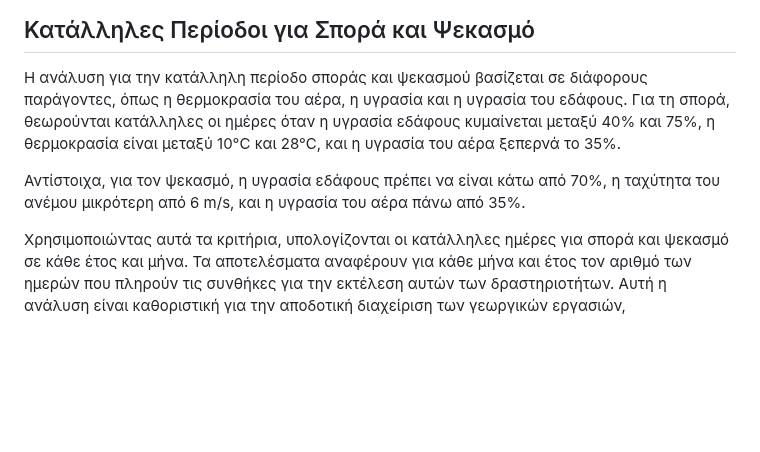
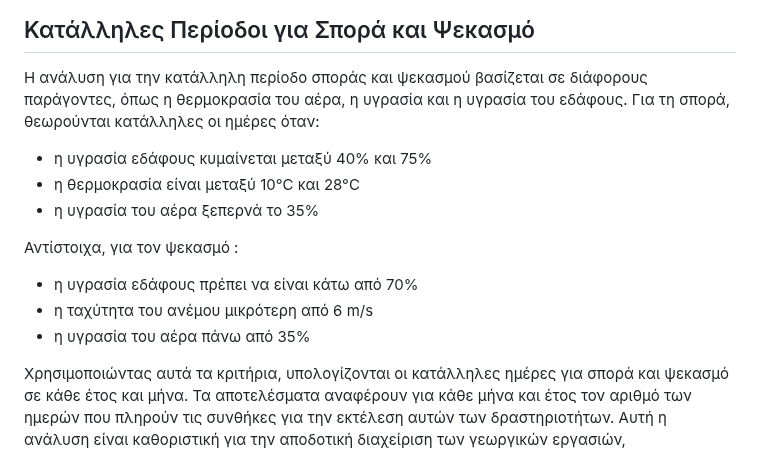
Before and after one commit to mromg333/meteo, a Markdown page: README.md, the part around the change. Drawn GitHub-style; blank space fills up the shorter version.

```diff
--- a/README.md
+++ b/README.md
@@ -39,9 +39,17 @@
  ---
  ## Κατάλληλες Περίοδοι για Σπορά και Ψεκασμό
 Η ανάλυση για την κατάλληλη περίοδο σποράς και ψεκασμού βασίζεται σε διάφορους παράγοντες, όπως η θερμοκρασία του αέρα, η υγρασία και η υγρασία του εδάφους.
-Για τη σπορά, θεωρούνται κατάλληλες οι ημέρες όταν η υγρασία εδάφους κυμαίνεται μεταξύ 40% και 75%, η θερμοκρασία είναι μεταξύ 10°C και 28°C, και η υγρασία του αέρα ξεπερνά το 35%.
+Για τη σπορά, θεωρούνται κατάλληλες οι ημέρες όταν:
+* η υγρασία εδάφους κυμαίνεται μεταξύ 40% και 75%
+* η θερμοκρασία είναι μεταξύ 10°C και 28°C
+* η υγρασία του αέρα ξεπερνά το 35%
 
-Αντίστοιχα, για τον ψεκασμό, η υγρασία εδάφους πρέπει να είναι κάτω από 70%, η ταχύτητα του ανέμου μικρότερη από 6 m/s, και η υγρασία του αέρα πάνω από 35%.
+
+Αντίστοιχα, για τον ψεκασμό :
+* η υγρασία εδάφους πρέπει να είναι κάτω από 70%
+* η ταχύτητα του ανέμου μικρότερη από 6 m/s
+* η υγρασία του αέρα πάνω από 35%
+
 
 Χρησιμοποιώντας αυτά τα κριτήρια, υπολογίζονται οι κατάλληλες ημέρες για σπορά και ψεκασμό σε κάθε έτος και μήνα. Τα αποτελέσματα αναφέρουν για κάθε μήνα και έτος τον αριθμό των ημερών που πληρούν τις συνθήκες για την εκτέλεση αυτών των δραστηριοτήτων. Αυτή η ανάλυση είναι καθοριστική για την αποδοτική διαχείριση των γεωργικών εργασιών, εξασφαλίζοντας τη μέγιστη αποτελεσματικότητα στις καλλιέργειες και τους ψεκασμούς, βασισμένη στις επικρατούσες κλιματικές συνθήκες.
 ![image4](images/Sowing_Spraying_Yearly.png)
```
